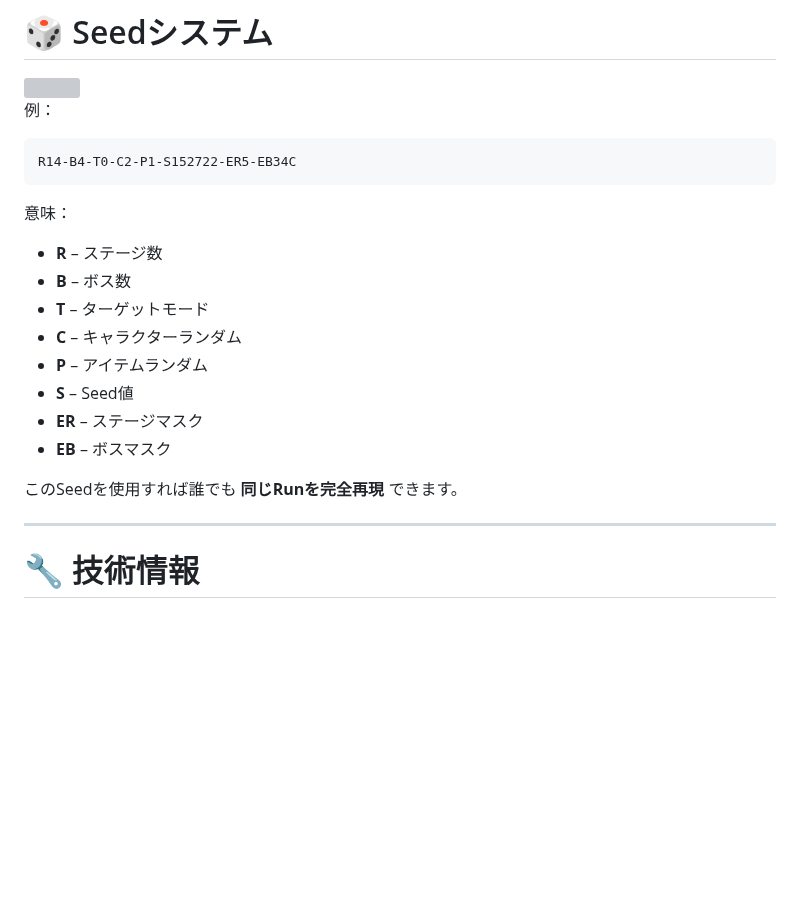
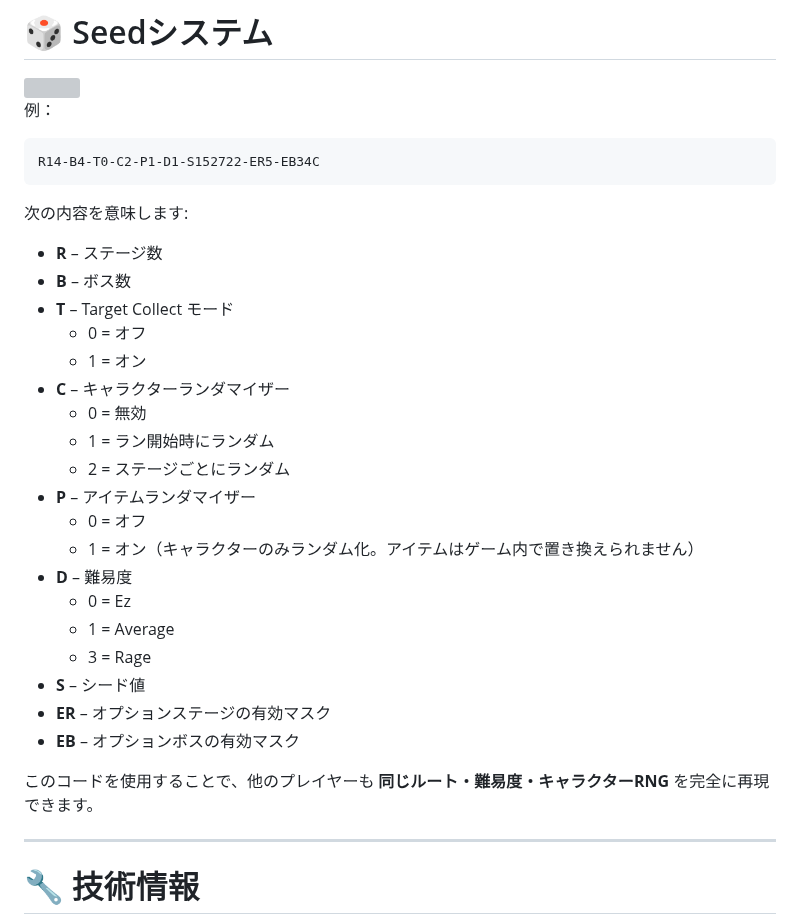
Before and after one commit to THXel/Boshy-Randomizer, a Markdown page: README/README_JP.md, the part around the change. Drawn GitHub-style; blank space fills up the shorter version; grey boxes are pictures that could not be loaded.

````diff
--- a/README/README_JP.md
+++ b/README/README_JP.md
@@ -204,21 +204,32 @@ IWBTB はゲーム内アイテムの差し替えで **クラッシュ** しま
 例：
 
 ```
-R14-B4-T0-C2-P1-S152722-ER5-EB34C
+R14-B4-T0-C2-P1-D1-S152722-ER5-EB34C
 ```
 
-意味：
+次の内容を意味します:
 
 - **R** – ステージ数
 - **B** – ボス数
-- **T** – ターゲットモード
-- **C** – キャラクターランダム
-- **P** – アイテムランダム
-- **S** – Seed値
-- **ER** – ステージマスク
-- **EB** – ボスマスク
+- **T** – Target Collect モード
+  - 0 = オフ
+  - 1 = オン
+- **C** – キャラクターランダマイザー
+  - 0 = 無効
+  - 1 = ラン開始時にランダム
+  - 2 = ステージごとにランダム
+- **P** – アイテムランダマイザー
+  - 0 = オフ
+  - 1 = オン（キャラクターのみランダム化。アイテムはゲーム内で置き換えられません）
+- **D** – 難易度
+  - 0 = Ez
+  - 1 = Average
+  - 3 = Rage
+- **S** – シード値
+- **ER** – オプションステージの有効マスク
+- **EB** – オプションボスの有効マスク
 
-このSeedを使用すれば誰でも **同じRunを完全再現** できます。
+このコードを使用することで、他のプレイヤーも **同じルート・難易度・キャラクターRNG** を完全に再現できます。
 
 ---
 
````
